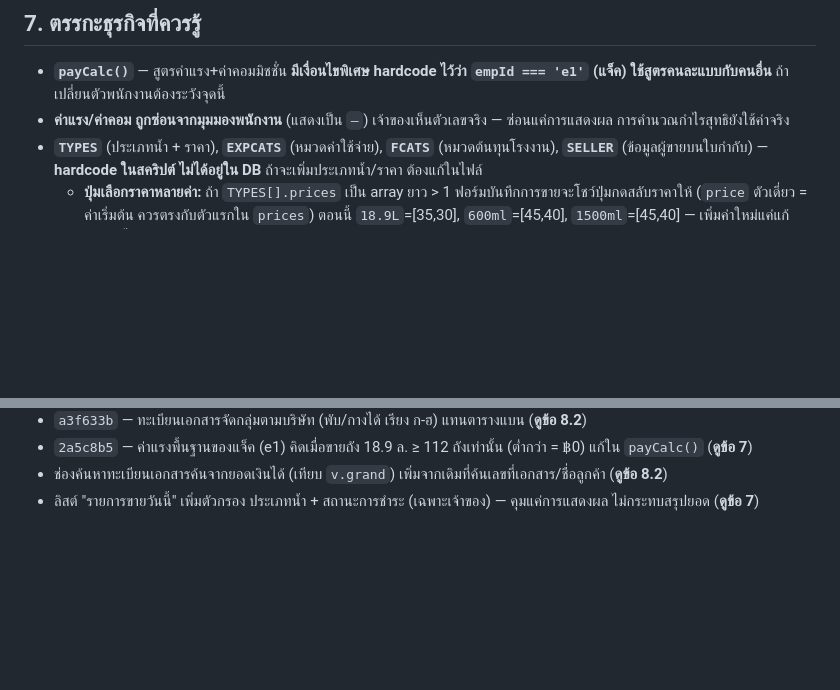
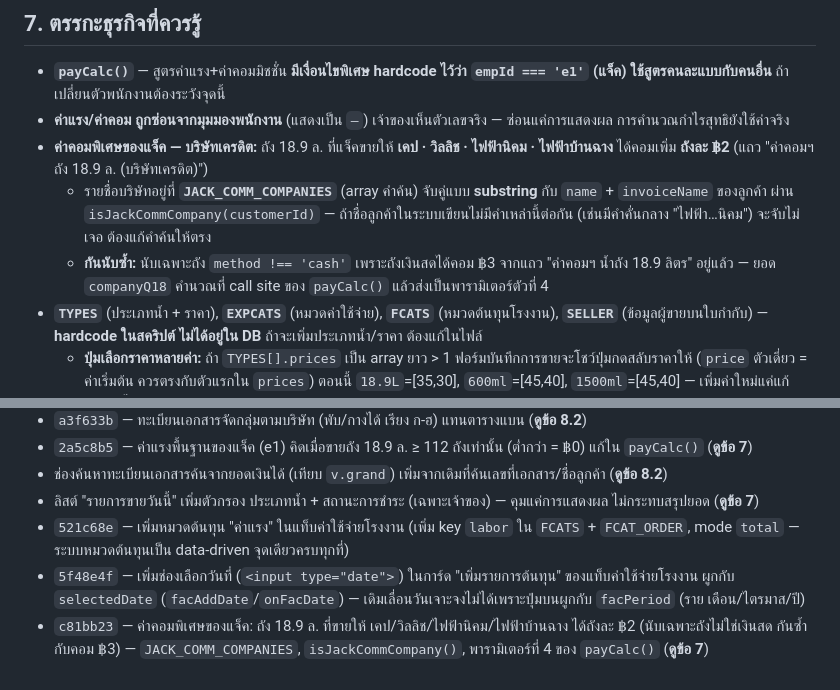
Before and after one commit to tentocean/Ocean-Drinking-water, a Markdown page: HANDOFF.md, 2 parts joined by grey strips. Rendered like a GitHub page; blank space fills up the shorter version.

Commit message:
Document factory labor category, date picker, and Jack's company commission
Co-Authored-By: Claude Opus 4.8 <noreply@anthropic.com>

```diff
--- a/HANDOFF.md
+++ b/HANDOFF.md
@@ -112,6 +112,9 @@ Schema ทั้งหมดอยู่ใน `supabase/schema.sql` — **ร
 
 - **`payCalc()`** — สูตรค่าแรง+ค่าคอมมิชชั่น **มีเงื่อนไขพิเศษ hardcode ไว้ว่า `empId === 'e1'` (แจ็ค) ใช้สูตรคนละแบบกับคนอื่น** ถ้าเปลี่ยนตัวพนักงานต้องระวังจุดนี้
 - **ค่าแรง/ค่าคอม ถูกซ่อนจากมุมมองพนักงาน** (แสดงเป็น `—`) เจ้าของเห็นตัวเลขจริง — ซ่อนแค่การแสดงผล การคำนวณกำไรสุทธิยังใช้ค่าจริง
+- **ค่าคอมพิเศษของแจ็ค — บริษัทเครดิต:** ถัง 18.9 ล. ที่แจ็คขายให้ **เคป · วิลลิช · ไฟฟ้านิคม · ไฟฟ้าบ้านฉาง** ได้คอมเพิ่ม **ถังละ ฿2** (แถว "ค่าคอมฯ ถัง 18.9 ล. (บริษัทเครดิต)")
+  - รายชื่อบริษัทอยู่ที่ **`JACK_COMM_COMPANIES`** (array คำค้น) จับคู่แบบ **substring** กับ `name` + `invoiceName` ของลูกค้า ผ่าน `isJackCommCompany(customerId)` — ถ้าชื่อลูกค้าในระบบเขียนไม่มีคำเหล่านี้ต่อกัน (เช่นมีคำคั่นกลาง "ไฟฟ้า…นิคม") จะจับไม่เจอ ต้องแก้คำค้นให้ตรง
+  - **กันนับซ้ำ:** นับเฉพาะถัง `method !== 'cash'` เพราะถังเงินสดได้คอม ฿3 จากแถว "ค่าคอมฯ น้ำถัง 18.9 ลิตร" อยู่แล้ว — ยอด `companyQ18` คำนวณที่ call site ของ `payCalc()` แล้วส่งเป็นพารามิเตอร์ตัวที่ 4
 - **`TYPES`** (ประเภทน้ำ + ราคา), **`EXPCATS`** (หมวดค่าใช้จ่าย), **`FCATS`** (หมวดต้นทุนโรงงาน), **`SELLER`** (ข้อมูลผู้ขายบนใบกำกับ) — **hardcode ในสคริปต์ ไม่ได้อยู่ใน DB** ถ้าจะเพิ่มประเภทน้ำ/ราคา ต้องแก้ในไฟล์
   - **ปุ่มเลือกราคาหลายค่า:** ถ้า `TYPES[].prices` เป็น array ยาว > 1 ฟอร์มบันทึกการขายจะโชว์ปุ่มกดสลับราคาให้ (`price` ตัวเดี่ยว = ค่าเริ่มต้น ควรตรงกับตัวแรกใน `prices`) ตอนนี้ `18.9L`=[35,30], `600ml`=[45,40], `1500ml`=[45,40] — เพิ่มค่าใหม่แค่แก้ array นี้
 - **ลบลูกค้า** — ลบได้เฉพาะลูกค้าที่ยังไม่มีประวัติการขาย (กันยอดขายเก่าหาย) ถ้ามีประวัติจะขึ้นข้อความปฏิเสธ
@@ -321,3 +324,6 @@ git push
 - `2a5c8b5` — ค่าแรงพื้นฐานของแจ็ค (e1) คิดเมื่อขายถัง 18.9 ล. ≥ 112 ถังเท่านั้น (ต่ำกว่า = ฿0) แก้ใน `payCalc()` (**ดูข้อ 7**)
 - ช่องค้นหาทะเบียนเอกสารค้นจากยอดเงินได้ (เทียบ `v.grand`) เพิ่มจากเดิมที่ค้นเลขที่เอกสาร/ชื่อลูกค้า (**ดูข้อ 8.2**)
 - ลิสต์ "รายการขายวันนี้" เพิ่มตัวกรอง ประเภทน้ำ + สถานะการชำระ (เฉพาะเจ้าของ) — คุมแค่การแสดงผล ไม่กระทบสรุปยอด (**ดูข้อ 7**)
+- `521c68e` — เพิ่มหมวดต้นทุน "ค่าแรง" ในแท็บค่าใช้จ่ายโรงงาน (เพิ่ม key `labor` ใน `FCATS` + `FCAT_ORDER`, mode `total` — ระบบหมวดต้นทุนเป็น data-driven จุดเดียวครบทุกที่)
+- `5f48e4f` — เพิ่มช่องเลือกวันที่ (`<input type="date">`) ในการ์ด "เพิ่มรายการต้นทุน" ของแท็บค่าใช้จ่ายโรงงาน ผูกกับ `selectedDate` (`facAddDate`/`onFacDate`) — เดิมเลื่อนวันเจาะจงไม่ได้เพราะปุ่มบนผูกกับ `facPeriod` (ราย เดือน/ไตรมาส/ปี)
+- `c81bb23` — ค่าคอมพิเศษของแจ็ค: ถัง 18.9 ล. ที่ขายให้ เคป/วิลลิช/ไฟฟ้านิคม/ไฟฟ้าบ้านฉาง ได้ถังละ ฿2 (นับเฉพาะถังไม่ใช่เงินสด กันซ้ำกับคอม ฿3) — `JACK_COMM_COMPANIES`, `isJackCommCompany()`, พารามิเตอร์ที่ 4 ของ `payCalc()` (**ดูข้อ 7**)
```
